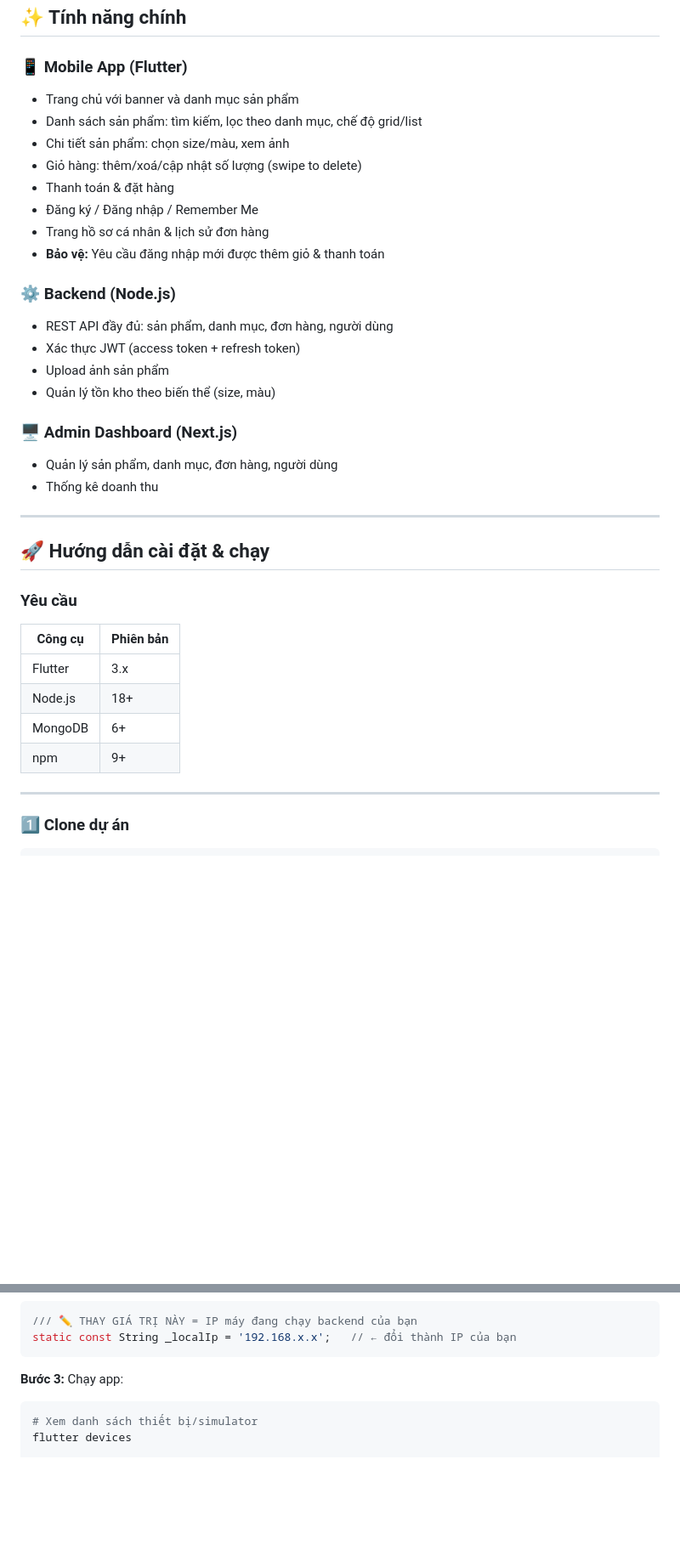
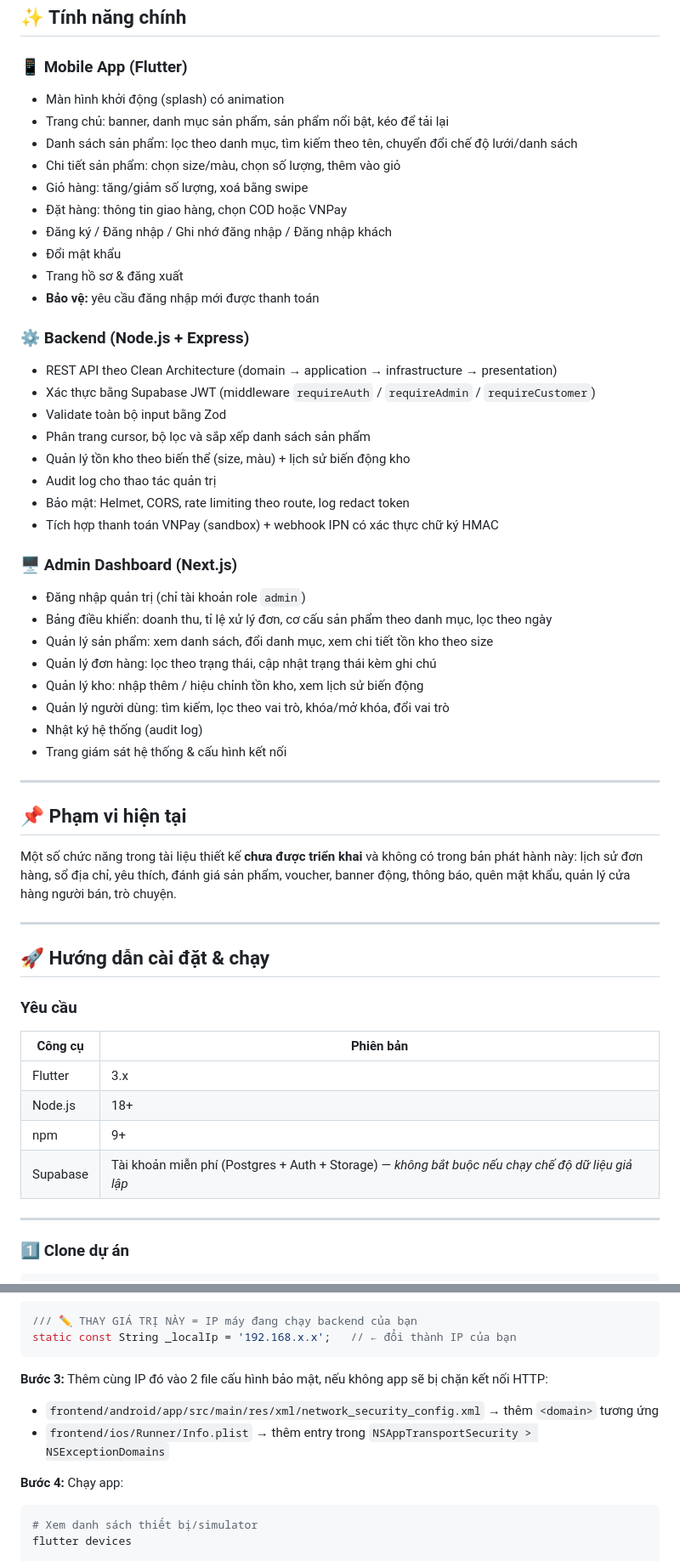
Before and after one commit to ThanhToan05022/DATN_Mua-sam-thoi-trang-nam-Menly, a Markdown page: README.md, 2 parts joined by grey strips. Shown at 85% size. Drawn GitHub-style; blank space fills up the shorter version.

````diff
--- a/README.md
+++ b/README.md
@@ -25,24 +25,44 @@ DATN_Mua-sam-thoi-trang-nam-Menly/
 ## ✨ Tính năng chính
 
 ### 📱 Mobile App (Flutter)
-- Trang chủ với banner và danh mục sản phẩm
-- Danh sách sản phẩm: tìm kiếm, lọc theo danh mục, chế độ grid/list
-- Chi tiết sản phẩm: chọn size/màu, xem ảnh
-- Giỏ hàng: thêm/xoá/cập nhật số lượng (swipe to delete)
-- Thanh toán & đặt hàng
-- Đăng ký / Đăng nhập / Remember Me
-- Trang hồ sơ cá nhân & lịch sử đơn hàng
-- **Bảo vệ:** Yêu cầu đăng nhập mới được thêm giỏ & thanh toán
+- Màn hình khởi động (splash) có animation
+- Trang chủ: banner, danh mục sản phẩm, sản phẩm nổi bật, kéo để tải lại
+- Danh sách sản phẩm: lọc theo danh mục, tìm kiếm theo tên, chuyển đổi chế độ lưới/danh sách
+- Chi tiết sản phẩm: chọn size/màu, chọn số lượng, thêm vào giỏ
+- Giỏ hàng: tăng/giảm số lượng, xoá bằng swipe
+- Đặt hàng: thông tin giao hàng, chọn COD hoặc VNPay
+- Đăng ký / Đăng nhập / Ghi nhớ đăng nhập / Đăng nhập khách
+- Đổi mật khẩu
+- Trang hồ sơ & đăng xuất
+- **Bảo vệ:** yêu cầu đăng nhập mới được thanh toán
 
-### ⚙️ Backend (Node.js)
-- REST API đầy đủ: sản phẩm, danh mục, đơn hàng, người dùng
-- Xác thực JWT (access token + refresh token)
-- Upload ảnh sản phẩm
-- Quản lý tồn kho theo biến thể (size, màu)
+### ⚙️ Backend (Node.js + Express)
+- REST API theo Clean Architecture (domain → application → infrastructure → presentation)
+- Xác thực bằng Supabase JWT (middleware `requireAuth` / `requireAdmin` / `requireCustomer`)
+- Validate toàn bộ input bằng Zod
+- Phân trang cursor, bộ lọc và sắp xếp danh sách sản phẩm
+- Quản lý tồn kho theo biến thể (size, màu) + lịch sử biến động kho
+- Audit log cho thao tác quản trị
+- Bảo mật: Helmet, CORS, rate limiting theo route, log redact token
+- Tích hợp thanh toán VNPay (sandbox) + webhook IPN có xác thực chữ ký HMAC
 
 ### 🖥️ Admin Dashboard (Next.js)
-- Quản lý sản phẩm, danh mục, đơn hàng, người dùng
-- Thống kê doanh thu
+- Đăng nhập quản trị (chỉ tài khoản role `admin`)
+- Bảng điều khiển: doanh thu, tỉ lệ xử lý đơn, cơ cấu sản phẩm theo danh mục, lọc theo ngày
+- Quản lý sản phẩm: xem danh sách, đổi danh mục, xem chi tiết tồn kho theo size
+- Quản lý đơn hàng: lọc theo trạng thái, cập nhật trạng thái kèm ghi chú
+- Quản lý kho: nhập thêm / hiệu chỉnh tồn kho, xem lịch sử biến động
+- Quản lý người dùng: tìm kiếm, lọc theo vai trò, khóa/mở khóa, đổi vai trò
+- Nhật ký hệ thống (audit log)
+- Trang giám sát hệ thống & cấu hình kết nối
+
+---
+
+## 📌 Phạm vi hiện tại
+
+Một số chức năng trong tài liệu thiết kế **chưa được triển khai** và không có trong bản phát hành này:
+lịch sử đơn hàng, sổ địa chỉ, yêu thích, đánh giá sản phẩm, voucher, banner động,
+thông báo, quên mật khẩu, quản lý cửa hàng người bán, trò chuyện.
 
 ---
 
@@ -53,8 +73,8 @@ DATN_Mua-sam-thoi-trang-nam-Menly/
 |---------|-----------|
 | Flutter | 3.x |
 | Node.js | 18+ |
-| MongoDB | 6+ |
 | npm | 9+ |
+| Supabase | Tài khoản miễn phí (Postgres + Auth + Storage) — *không bắt buộc nếu chạy chế độ dữ liệu giả lập* |
 
 ---
 
@@ -121,7 +166,11 @@ ipconfig
 static const String _localIp = '192.168.x.x';   // ← đổi thành IP của bạn
 ```
 
-**Bước 3:** Chạy app:
+**Bước 3:** Thêm cùng IP đó vào 2 file cấu hình bảo mật, nếu không app sẽ bị chặn kết nối HTTP:
+- `frontend/android/app/src/main/res/xml/network_security_config.xml` → thêm `<domain>` tương ứng
+- `frontend/ios/Runner/Info.plist` → thêm entry trong `NSAppTransportSecurity > NSExceptionDomains`
+
+**Bước 4:** Chạy app:
 ```bash
 # Xem danh sách thiết bị/simulator
 flutter devices
````
Also changed, not shown: other parts of README.md (+53 -4 lines).
